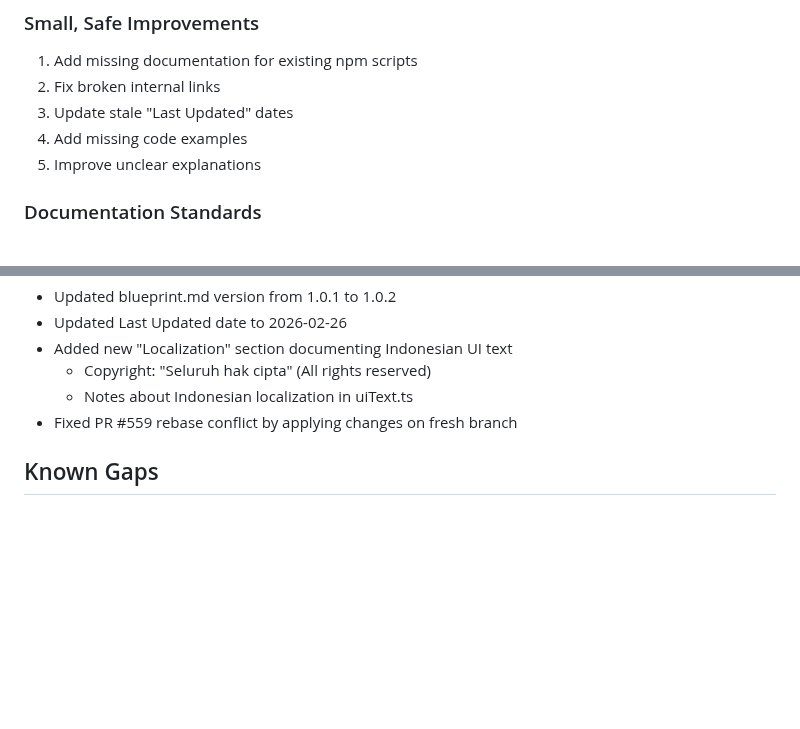
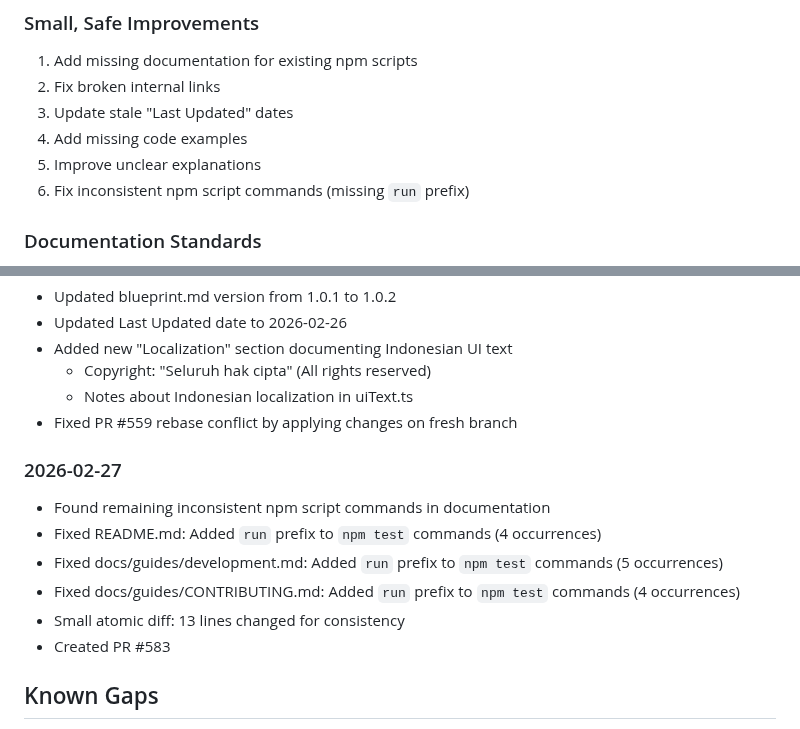
Before and after one commit to sulhimbn/headlesswp, a Markdown page: docs/technical-writer.md, 2 parts joined by grey strips. GitHub-like rendering; blank space fills up the shorter version.

Commit message:
docs: update technical-writer.md with new work

```diff
--- a/docs/technical-writer.md
+++ b/docs/technical-writer.md
@@ -18,6 +18,7 @@ This file serves as the long-term memory for the technical-writer autonomous age
 3. Update stale "Last Updated" dates
 4. Add missing code examples
 5. Improve unclear explanations
+6. Fix inconsistent npm script commands (missing `run` prefix)
 
 ### Documentation Standards
 - Keep language clear and concise
@@ -69,6 +70,14 @@ This file serves as the long-term memory for the technical-writer autonomous age
   - Notes about Indonesian localization in uiText.ts
 - Fixed PR #559 rebase conflict by applying changes on fresh branch
 
+### 2026-02-27
+- Found remaining inconsistent npm script commands in documentation
+- Fixed README.md: Added `run` prefix to `npm test` commands (4 occurrences)
+- Fixed docs/guides/development.md: Added `run` prefix to `npm test` commands (5 occurrences)
+- Fixed docs/guides/CONTRIBUTING.md: Added `run` prefix to `npm test` commands (4 occurrences)
+- Small atomic diff: 13 lines changed for consistency
+- Created PR #583
+
 ## Known Gaps
 - Some older documentation may have stale dates
 - Cross-references should be verified periodically
```
